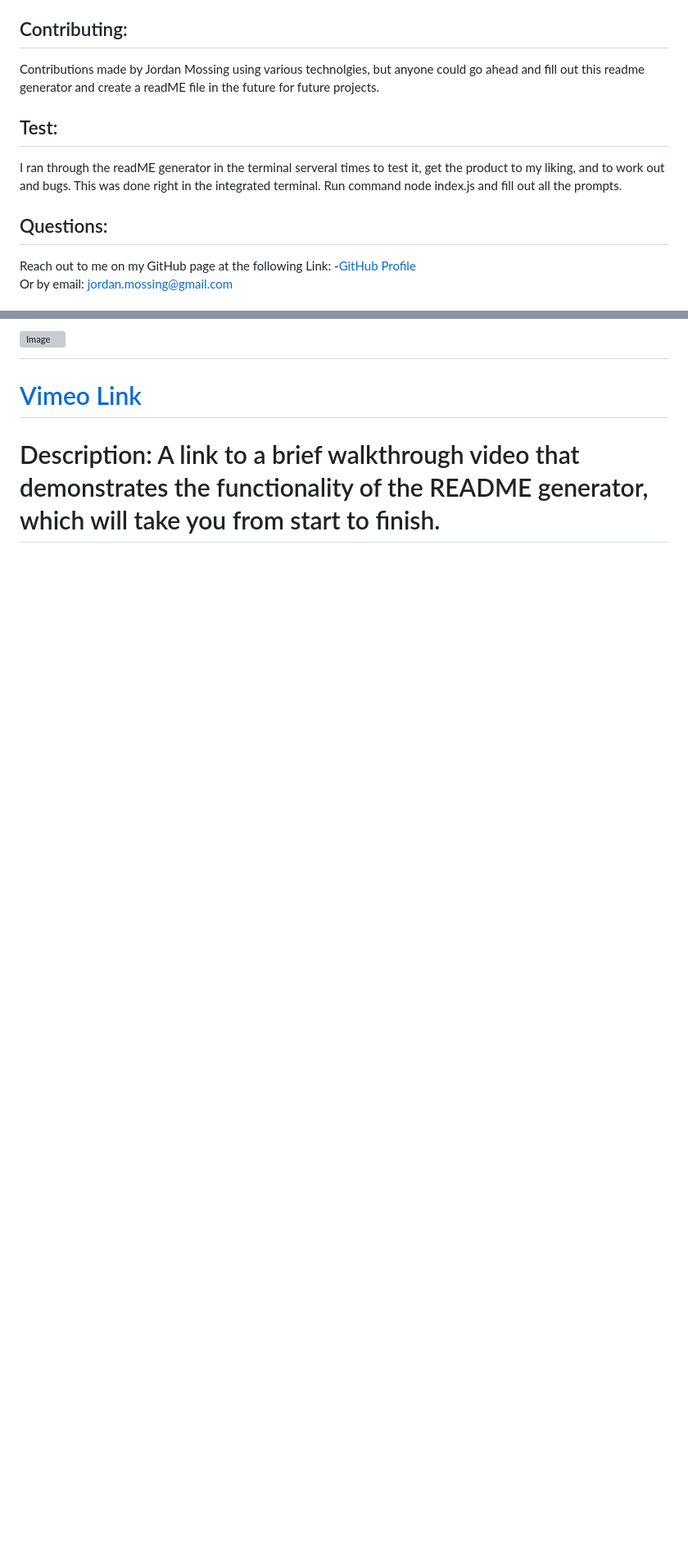
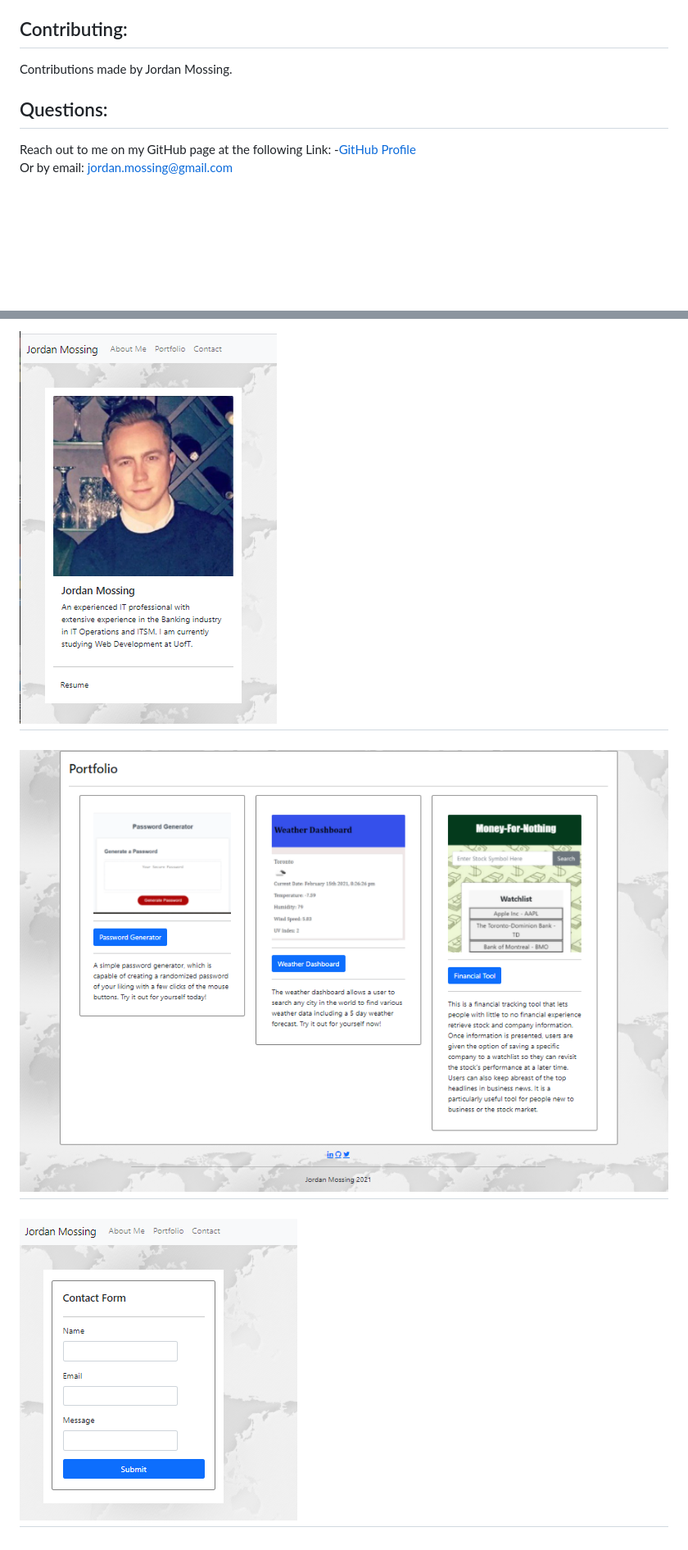
Before and after one commit to jmo1point0/homework7, a Markdown page: README.md, 2 parts joined by grey strips. Shown: that part at 82% size. GitHub-like rendering; pictures changed too: assets/contact.PNG (added), assets/index.PNG (added), assets/portfolio.PNG (added); blank space fills up the shorter version; grey boxes are pictures that could not be loaded.

```diff
--- a/README.md
+++ b/README.md
@@ -26,12 +13,9 @@
 
  ## Contributing:
- Contributions made by Jordan Mossing using various technolgies, but anyone could go ahead and fill out this readme generator and create a readME file in the future for future projects.
+ Contributions made by Jordan Mossing.
 
- ## Test:
- I ran through the readME generator in the terminal serveral times to test it, get the product to my liking, and to work out and bugs. This was done right in the integrated terminal. Run command node index.js and fill out all the prompts.
 
  ## Questions:
-
 Reach out to me on my GitHub page at the following Link:
  -[GitHub Profile](https://github.com/jmo1point0)
  Or by email: jordan.mossing@gmail.com
@@ -40,5 +23,6 @@ Reach out to me on my GitHub page at the following Link:
 
- # ![Image](./READMEtesting.PNG)
+# ![Image](./assets/index.PNG)
 
- # [Vimeo Link](https://vimeo.com/513644649/719843b682)
- # Description: A link to a brief walkthrough video that demonstrates the functionality of the README generator, which will take you from start to finish.
+ # ![Image](./assets/portfolio.PNG)
+
+ # ![Image](./assets/contact.PNG)
```
Also changed, not shown: other parts of README.md (+2 -16 lines), 2 other files.
